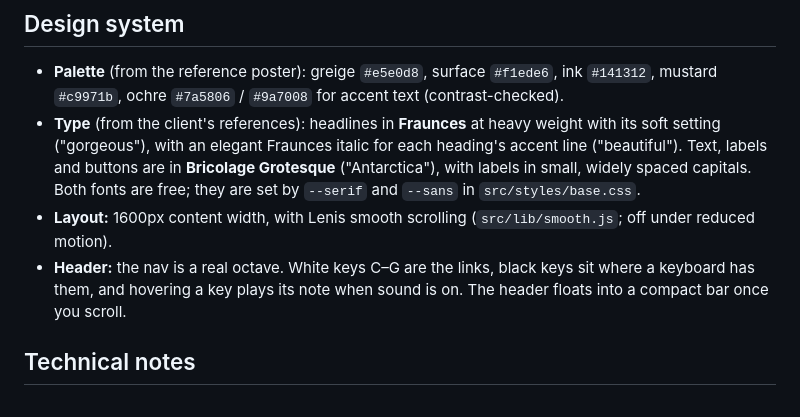
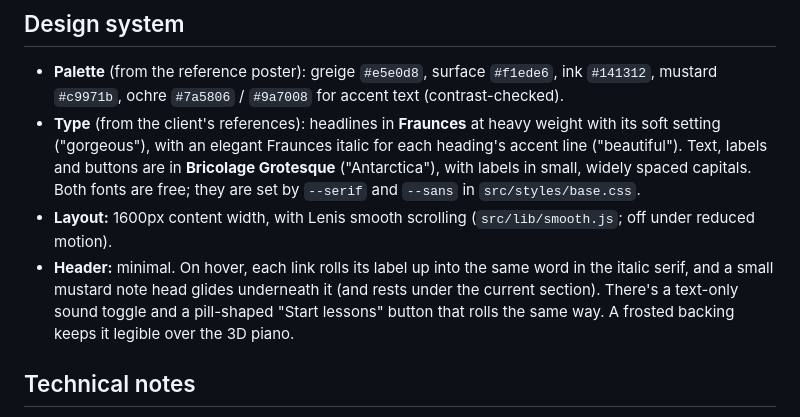
Before and after one commit to designbyhasnaintxb/piano, a Markdown page: README.md, the part around the change. Drawn GitHub-style.

Commit message:
README: describe the current header
Co-Authored-By: Claude Opus 5.5 <noreply@anthropic.com>
Claude-Session: https://claude.ai/code/session_01HKM1nU3q4pWCU1c7UDQXLL

```diff
--- a/README.md
+++ b/README.md
@@ -49,7 +49,7 @@ To finish the site: replace each `fact()` with `ok(…)`, approve or rewrite eac
 - **Palette** (from the reference poster): greige `#e5e0d8`, surface `#f1ede6`, ink `#141312`, mustard `#c9971b`, ochre `#7a5806` / `#9a7008` for accent text (contrast-checked).
 - **Type** (from the client's references): headlines in **Fraunces** at heavy weight with its soft setting ("gorgeous"), with an elegant Fraunces italic for each heading's accent line ("beautiful"). Text, labels and buttons are in **Bricolage Grotesque** ("Antarctica"), with labels in small, widely spaced capitals. Both fonts are free; they are set by `--serif` and `--sans` in `src/styles/base.css`.
 - **Layout:** 1600px content width, with Lenis smooth scrolling (`src/lib/smooth.js`; off under reduced motion).
-- **Header:** the nav is a real octave. White keys C–G are the links, black keys sit where a keyboard has them, and hovering a key plays its note when sound is on. The header floats into a compact bar once you scroll.
+- **Header:** minimal. On hover, each link rolls its label up into the same word in the italic serif, and a small mustard note head glides underneath it (and rests under the current section). There's a text-only sound toggle and a pill-shaped "Start lessons" button that rolls the same way. A frosted backing keeps it legible over the 3D piano.
 
 ## Technical notes
 
```
